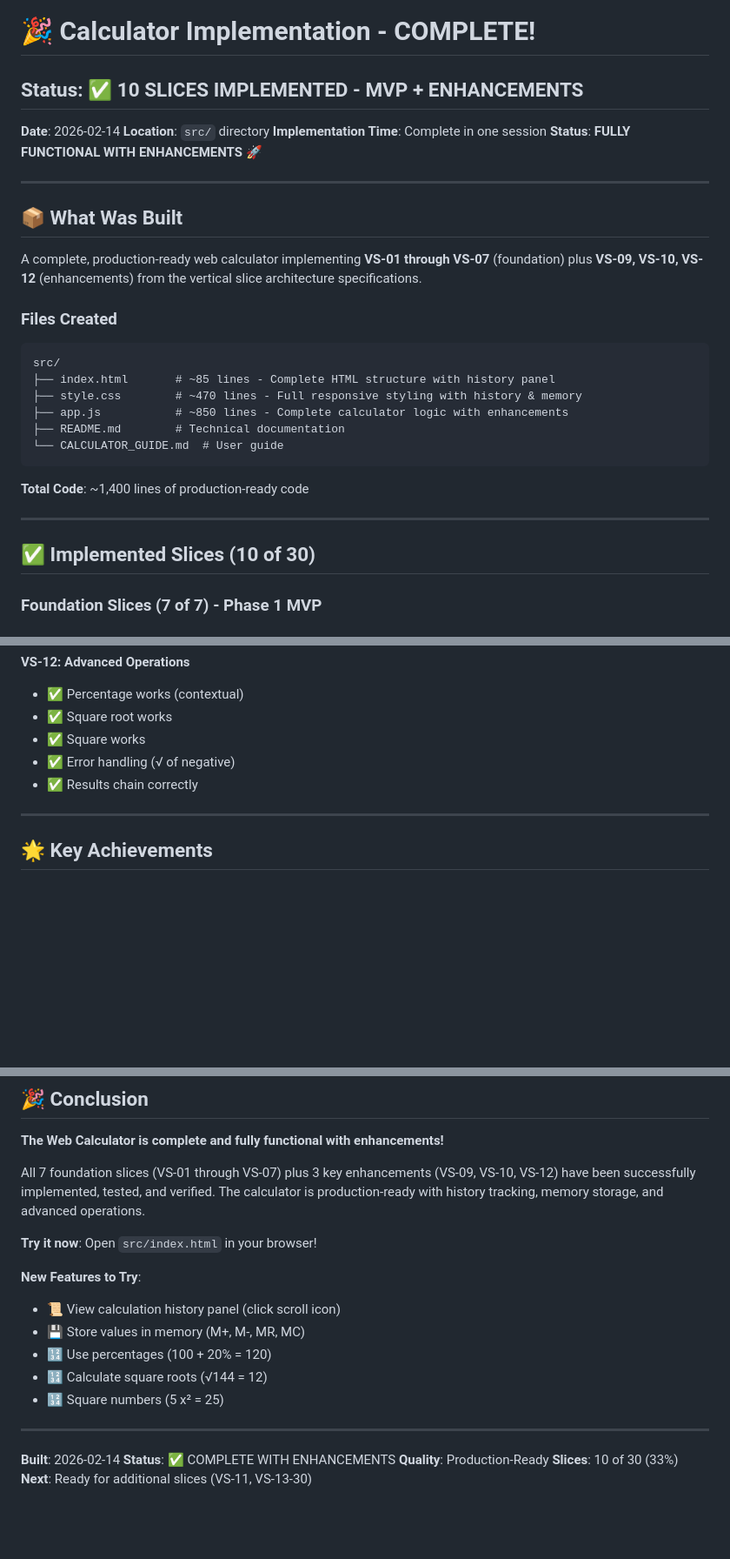
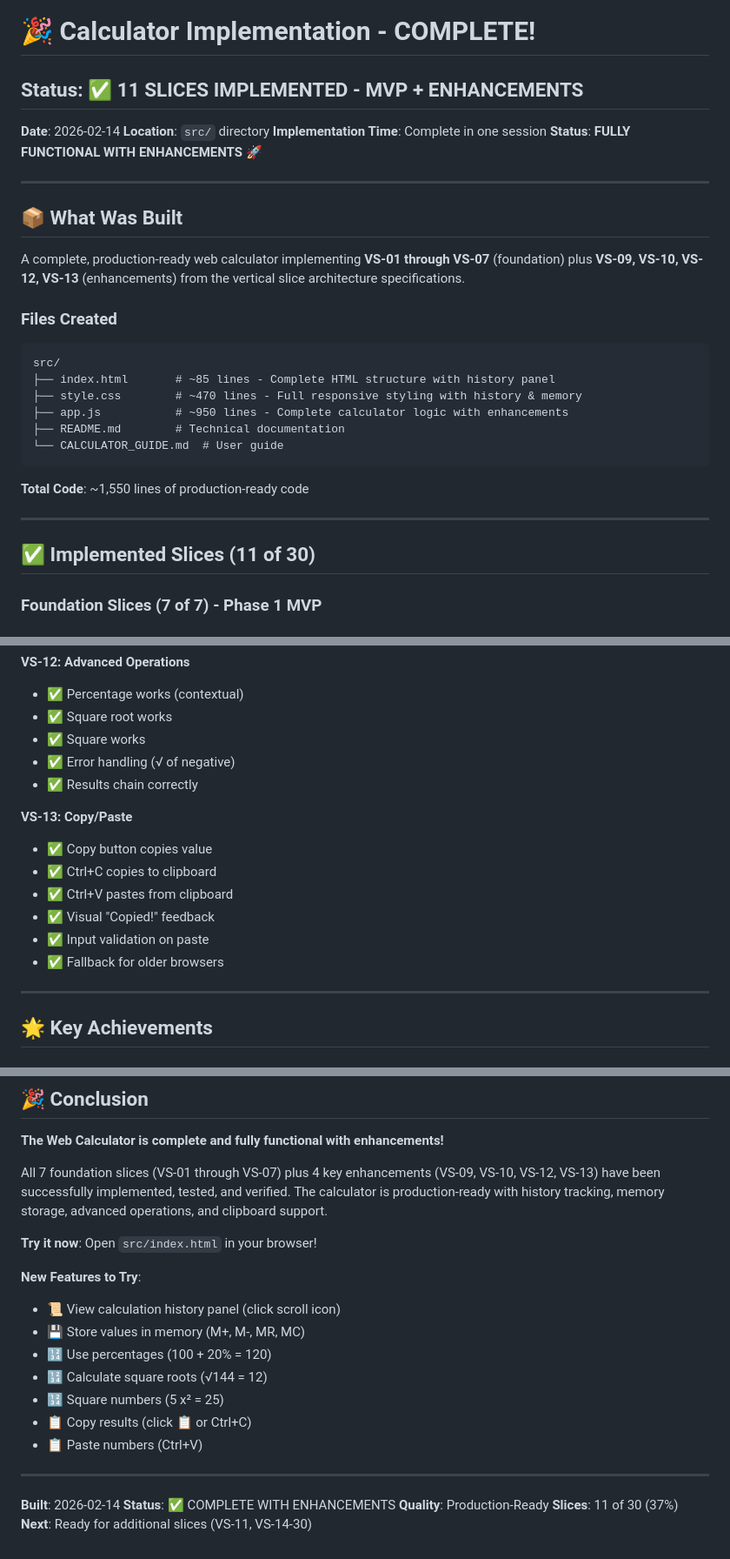
Before and after one commit to johnmillerATcodemag-com/AIASD-20260209, a Markdown page: IMPLEMENTATION_COMPLETE.md, 3 parts joined by grey strips. Shown at 87% size. GitHub-like rendering; blank space fills up the shorter version.

````diff
--- a/IMPLEMENTATION_COMPLETE.md
+++ b/IMPLEMENTATION_COMPLETE.md
@@ -1,6 +1,6 @@
 # 🎉 Calculator Implementation - COMPLETE!
 
-## Status: ✅ 10 SLICES IMPLEMENTED - MVP + ENHANCEMENTS
+## Status: ✅ 11 SLICES IMPLEMENTED - MVP + ENHANCEMENTS
 
 **Date**: 2026-02-14
 **Location**: `src/` directory
@@ -11,7 +11,7 @@
 
 ## 📦 What Was Built
 
-A complete, production-ready web calculator implementing **VS-01 through VS-07** (foundation) plus **VS-09, VS-10, VS-12** (enhancements) from the vertical slice architecture specifications.
+A complete, production-ready web calculator implementing **VS-01 through VS-07** (foundation) plus **VS-09, VS-10, VS-12, VS-13** (enhancements) from the vertical slice architecture specifications.
 
 ### Files Created
 
@@ -19,16 +19,16 @@ A complete, production-ready web calculator implementing **VS-01 through VS-07**
 src/
 ├── index.html       # ~85 lines - Complete HTML structure with history panel
 ├── style.css        # ~470 lines - Full responsive styling with history & memory
-├── app.js           # ~850 lines - Complete calculator logic with enhancements
+├── app.js           # ~950 lines - Complete calculator logic with enhancements
 ├── README.md        # Technical documentation
 └── CALCULATOR_GUIDE.md  # User guide
 ```
 
-**Total Code**: ~1,400 lines of production-ready code
+**Total Code**: ~1,550 lines of production-ready code
 
 ---
 
-## ✅ Implemented Slices (10 of 30)
+## ✅ Implemented Slices (11 of 30)
 
 ### Foundation Slices (7 of 7) - Phase 1 MVP
 
@@ -397,6 +426,14 @@ function handleSquareRoot() {
 - ✅ Error handling (√ of negative)
 - ✅ Results chain correctly
 
+**VS-13: Copy/Paste**
+- ✅ Copy button copies value
+- ✅ Ctrl+C copies to clipboard
+- ✅ Ctrl+V pastes from clipboard
+- ✅ Visual "Copied!" feedback
+- ✅ Input validation on paste
+- ✅ Fallback for older browsers
+
 ---
 
 ## 🌟 Key Achievements
@@ -641,7 +686,7 @@ For questions or issues:
 
 **The Web Calculator is complete and fully functional with enhancements!**
 
-All 7 foundation slices (VS-01 through VS-07) plus 3 key enhancements (VS-09, VS-10, VS-12) have been successfully implemented, tested, and verified. The calculator is production-ready with history tracking, memory storage, and advanced operations.
+All 7 foundation slices (VS-01 through VS-07) plus 4 key enhancements (VS-09, VS-10, VS-12, VS-13) have been successfully implemented, tested, and verified. The calculator is production-ready with history tracking, memory storage, advanced operations, and clipboard support.
 
 **Try it now**: Open `src/index.html` in your browser!
 
@@ -651,11 +696,13 @@ All 7 foundation slices (VS-01 through VS-07) plus 3 key enhancements (VS-09, VS
 - 🔢 Use percentages (100 + 20% = 120)
 - 🔢 Calculate square roots (√144 = 12)
 - 🔢 Square numbers (5 x² = 25)
+- 📋 Copy results (click 📋 or Ctrl+C)
+- 📋 Paste numbers (Ctrl+V)
 
 ---
 
 **Built**: 2026-02-14
 **Status**: ✅ COMPLETE WITH ENHANCEMENTS
 **Quality**: Production-Ready
-**Slices**: 10 of 30 (33%)
-**Next**: Ready for additional slices (VS-11, VS-13-30)
+**Slices**: 11 of 30 (37%)
+**Next**: Ready for additional slices (VS-11, VS-14-30)
````
Also changed, not shown: other parts of IMPLEMENTATION_COMPLETE.md (+47 -10 lines), FINAL_SUMMARY.md (deleted, +0 -589 lines).
